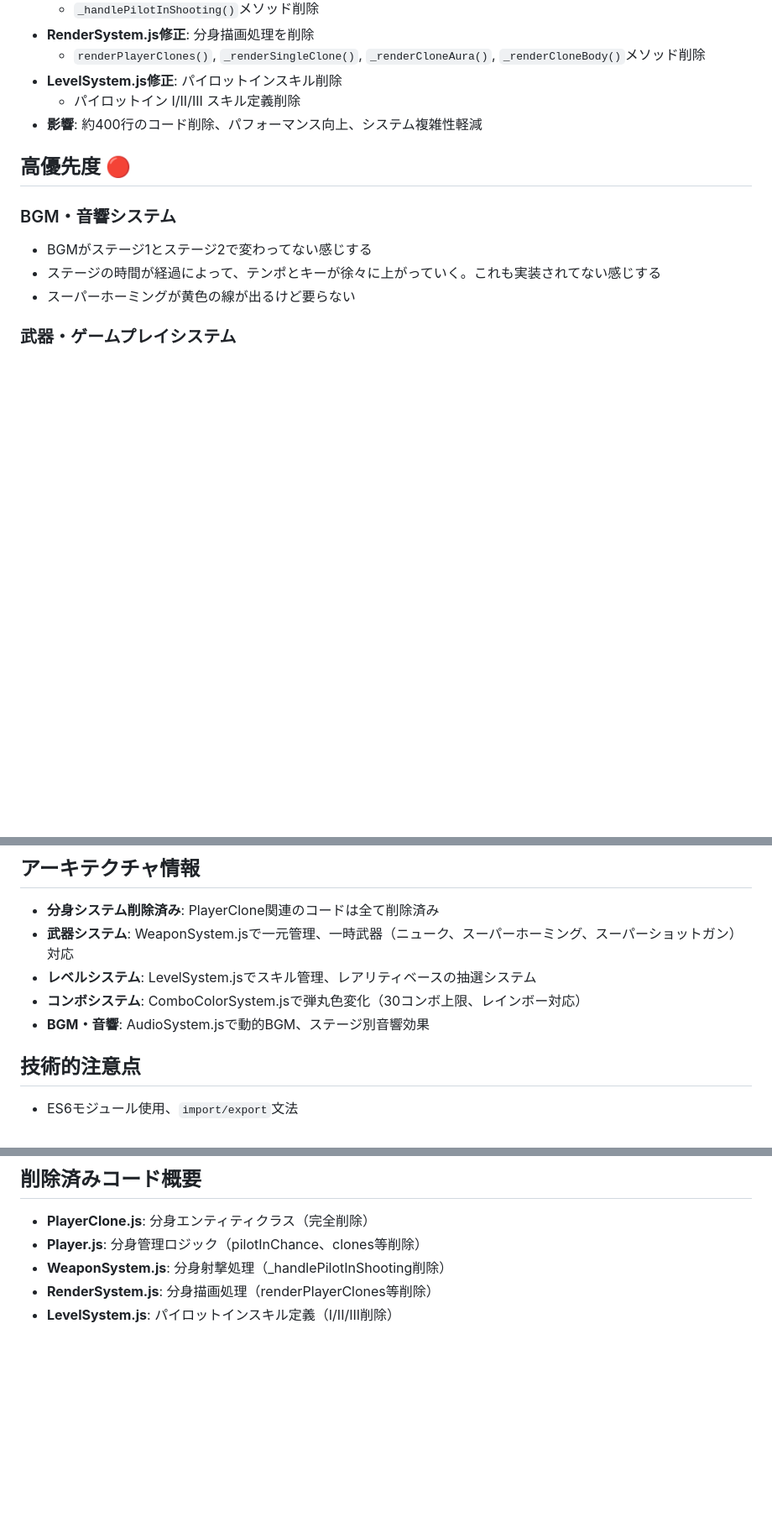
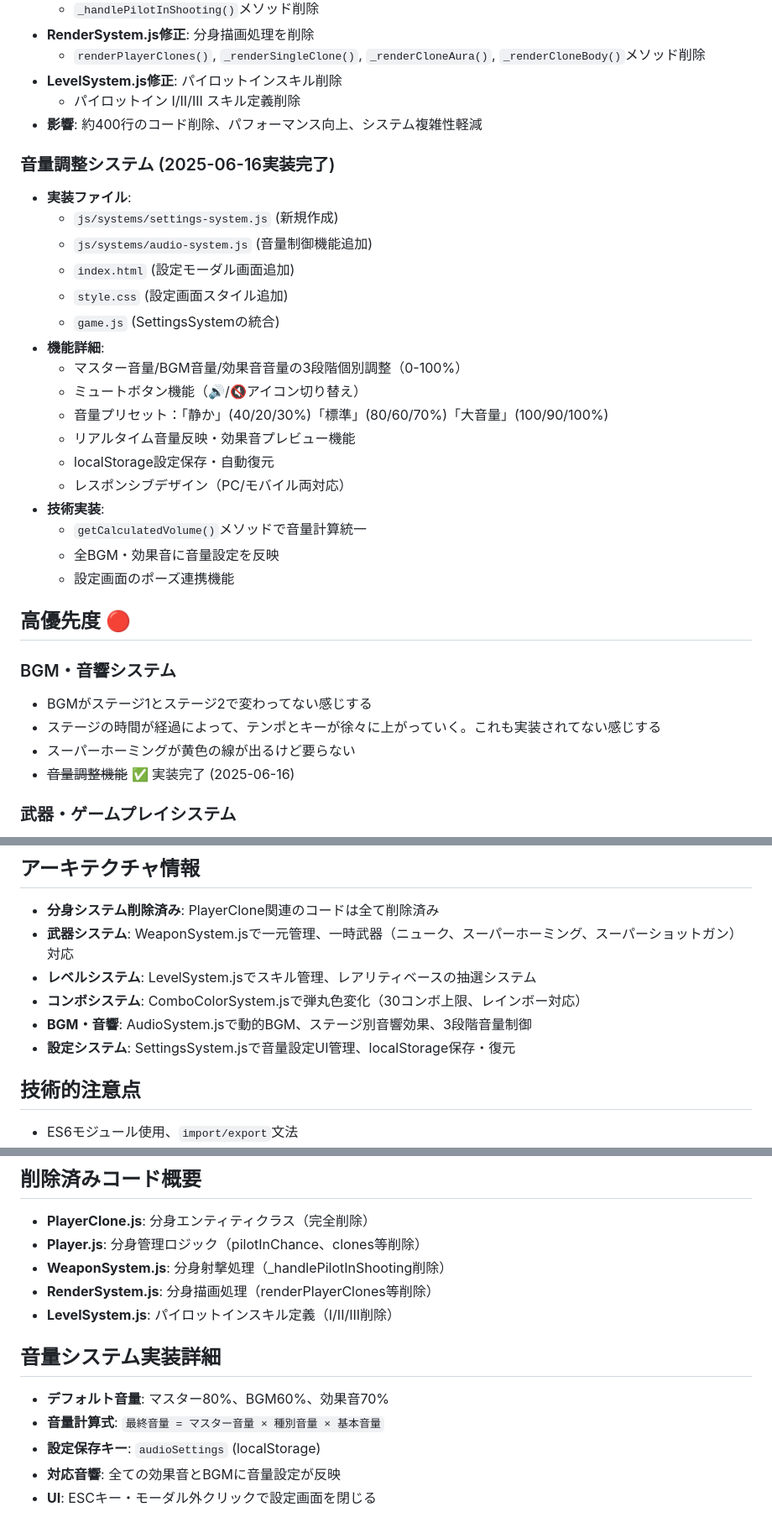
Before and after one commit to YusukeTano/0603game-tano-public, a Markdown page: CLAUDE.md, 3 parts joined by grey strips. Shown at 84% size. Rendered like a GitHub page; blank space fills up the shorter version.

Commit message:
Update project documentation with volume control system implementation
🤖 Generated with [Claude Code](https://claude.ai/code)

Co-Authored-By: Claude <noreply@anthropic.com>

```diff
--- a/CLAUDE.md
+++ b/CLAUDE.md
@@ -38,12 +38,32 @@
   - パイロットイン I/II/III スキル定義削除
 - **影響**: 約400行のコード削除、パフォーマンス向上、システム複雑性軽減
 
+### **音量調整システム** (2025-06-16実装完了)
+- **実装ファイル**:
+  - `js/systems/settings-system.js` (新規作成)
+  - `js/systems/audio-system.js` (音量制御機能追加)
+  - `index.html` (設定モーダル画面追加)
+  - `style.css` (設定画面スタイル追加)
+  - `game.js` (SettingsSystemの統合)
+- **機能詳細**:
+  - マスター音量/BGM音量/効果音音量の3段階個別調整（0-100%）
+  - ミュートボタン機能（🔊/🔇アイコン切り替え）
+  - 音量プリセット：「静か」(40/20/30%)「標準」(80/60/70%)「大音量」(100/90/100%)
+  - リアルタイム音量反映・効果音プレビュー機能
+  - localStorage設定保存・自動復元
+  - レスポンシブデザイン（PC/モバイル両対応）
+- **技術実装**:
+  - `getCalculatedVolume()`メソッドで音量計算統一
+  - 全BGM・効果音に音量設定を反映
+  - 設定画面のポーズ連携機能
+
 ## 高優先度 🔴
 
 ### BGM・音響システム
 - BGMがステージ1とステージ2で変わってない感じする
 - ステージの時間が経過によって、テンポとキーが徐々に上がっていく。これも実装されてない感じする
 - スーパーホーミングが黄色の線が出るけど要らない
+- ~~音量調整機能~~ ✅ 実装完了 (2025-06-16)
 
 ### 武器・ゲームプレイシステム
 - ショットガンの確率を下げる
@@ -96,7 +116,8 @@
 - **武器システム**: WeaponSystem.jsで一元管理、一時武器（ニューク、スーパーホーミング、スーパーショットガン）対応
 - **レベルシステム**: LevelSystem.jsでスキル管理、レアリティベースの抽選システム
 - **コンボシステム**: ComboColorSystem.jsで弾丸色変化（30コンボ上限、レインボー対応）
-- **BGM・音響**: AudioSystem.jsで動的BGM、ステージ別音響効果
+- **BGM・音響**: AudioSystem.jsで動的BGM、ステージ別音響効果、3段階音量制御
+- **設定システム**: SettingsSystem.jsで音量設定UI管理、localStorage保存・復元
 
 ## 技術的注意点
 - ES6モジュール使用、`import/export`文法
@@ -110,3 +131,10 @@
 - **WeaponSystem.js**: 分身射撃処理（_handlePilotInShooting削除）
 - **RenderSystem.js**: 分身描画処理（renderPlayerClones等削除）
 - **LevelSystem.js**: パイロットインスキル定義（I/II/III削除）
+
+## 音量システム実装詳細
+- **デフォルト音量**: マスター80%、BGM60%、効果音70%
+- **音量計算式**: `最終音量 = マスター音量 × 種別音量 × 基本音量`
+- **設定保存キー**: `audioSettings` (localStorage)
+- **対応音響**: 全ての効果音とBGMに音量設定が反映
+- **UI**: ESCキー・モーダル外クリックで設定画面を閉じる
```
Also changed, not shown: other parts of CLAUDE.md (+1 -1 lines).
